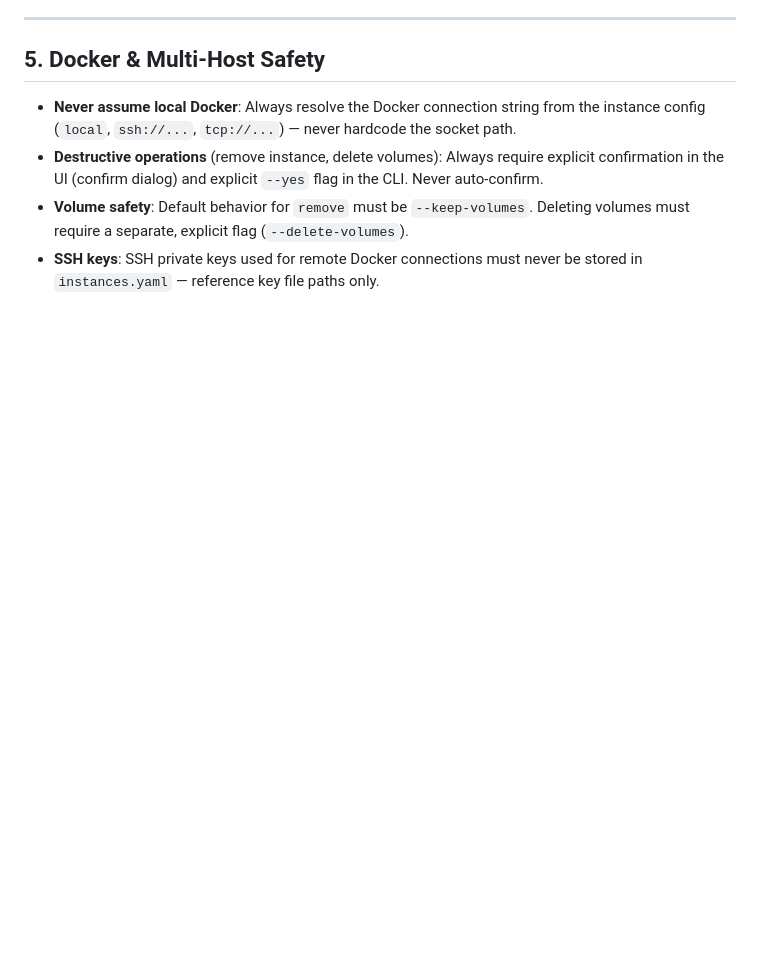
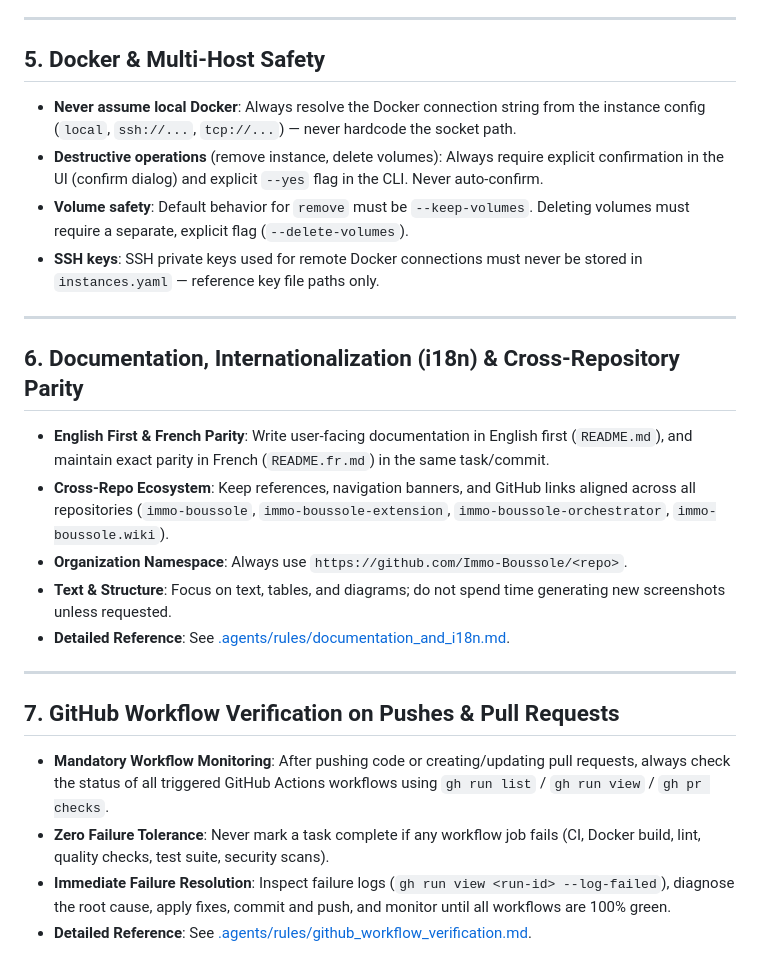
Before and after one commit to Immo-Boussole/immo-boussole-orchestrator, a Markdown page: AGENTS.md, the part around the change. Drawn GitHub-style; blank space fills up the shorter version.

Commit message:
docs(rules): add GitHub workflow and pull request verification rule

```diff
--- a/AGENTS.md
+++ b/AGENTS.md
@@ -59,3 +59,22 @@ For any change affecting the UI, CSS, JavaScript, templates, or frontend routes:
 - **Destructive operations** (remove instance, delete volumes): Always require explicit confirmation in the UI (confirm dialog) and explicit `--yes` flag in the CLI. Never auto-confirm.
 - **Volume safety**: Default behavior for `remove` must be `--keep-volumes`. Deleting volumes must require a separate, explicit flag (`--delete-volumes`).
 - **SSH keys**: SSH private keys used for remote Docker connections must never be stored in `instances.yaml` — reference key file paths only.
+
+---
+
+## 6. Documentation, Internationalization (i18n) & Cross-Repository Parity
+
+- **English First & French Parity**: Write user-facing documentation in English first (`README.md`), and maintain exact parity in French (`README.fr.md`) in the same task/commit.
+- **Cross-Repo Ecosystem**: Keep references, navigation banners, and GitHub links aligned across all repositories (`immo-boussole`, `immo-boussole-extension`, `immo-boussole-orchestrator`, `immo-boussole.wiki`).
+- **Organization Namespace**: Always use `https://github.com/Immo-Boussole/<repo>`.
+- **Text & Structure**: Focus on text, tables, and diagrams; do not spend time generating new screenshots unless requested.
+- **Detailed Reference**: See [.agents/rules/documentation_and_i18n.md](file:///c:/tools/GitHub/Immo-Boussole/immo-boussole-orchestrator/.agents/rules/documentation_and_i18n.md).
+
+---
+
+## 7. GitHub Workflow Verification on Pushes & Pull Requests
+
+- **Mandatory Workflow Monitoring**: After pushing code or creating/updating pull requests, always check the status of all triggered GitHub Actions workflows using `gh run list` / `gh run view` / `gh pr checks`.
+- **Zero Failure Tolerance**: Never mark a task complete if any workflow job fails (CI, Docker build, lint, quality checks, test suite, security scans).
+- **Immediate Failure Resolution**: Inspect failure logs (`gh run view <run-id> --log-failed`), diagnose the root cause, apply fixes, commit and push, and monitor until all workflows are 100% green.
+- **Detailed Reference**: See [.agents/rules/github_workflow_verification.md](file:///c:/tools/GitHub/Immo-Boussole/immo-boussole-orchestrator/.agents/rules/github_workflow_verification.md).
```
Also changed, not shown: .agents/rules/github_workflow_verification.md (added, +65 -0 lines).
